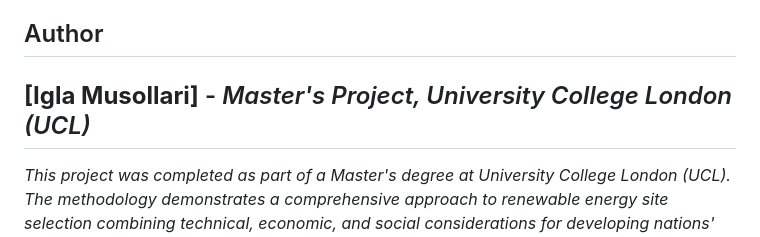
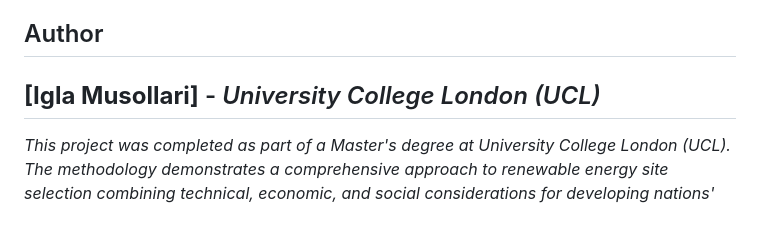
Before and after one commit to Igla-M/Plant-Investment-in-Indonesia-A-De-Carbonised-Electrical-Supply-Vision-to-2040, a Markdown page: README.md, the part around the change. Rendered like a GitHub page.

Commit message:
Update author affiliation in README.md

```diff
--- a/README.md
+++ b/README.md
@@ -156,7 +156,7 @@ This methodology framework can be adapted for:
 
 ## Author
 
-**[Igla Musollari]** - *Master's Project, University College London (UCL)*
+**[Igla Musollari]** - *University College London (UCL)*
 ---
 
 *This project was completed as part of a Master's degree at University College London (UCL). The methodology demonstrates a comprehensive approach to renewable energy site selection combining technical, economic, and social considerations for developing nations' energy transition planning.*
```
